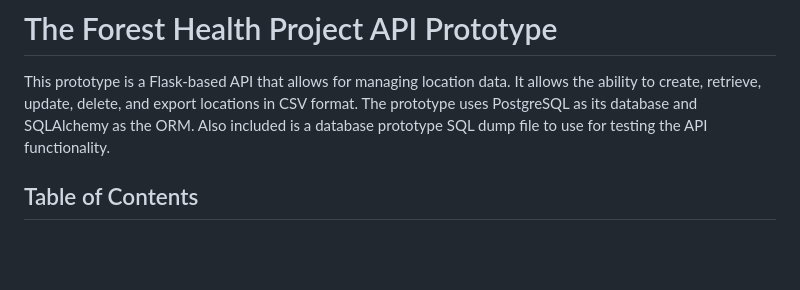
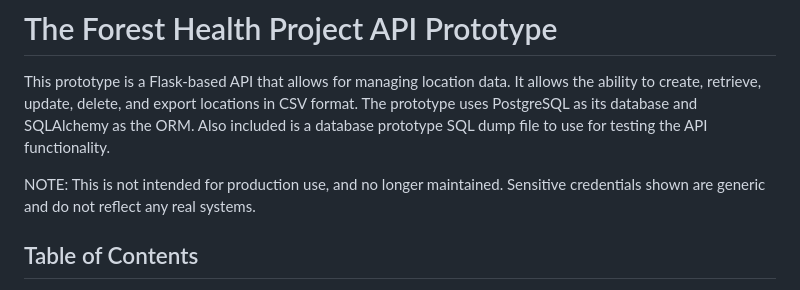
Before and after one commit to c3lima61/ForestHealthAPI, a Markdown page: Working_Release/README.md, the part around the change. GitHub-like rendering; blank space fills up the shorter version.

```diff
--- a/Working_Release/README.md
+++ b/Working_Release/README.md
@@ -2,6 +2,8 @@
 # The Forest Health Project API Prototype
 
 This prototype is a Flask-based API that allows for managing location data. It allows the ability to create, retrieve, update, delete, and export locations in CSV format. The prototype uses PostgreSQL as its database and SQLAlchemy as the ORM. Also included is a database prototype SQL dump file to use for testing the API functionality.
+
+NOTE: This is not intended for production use, and no longer maintained. Sensitive credentials shown are generic and do not reflect any real systems.
 
 ## Table of Contents
 - [Getting Started](#getting-started)
```
